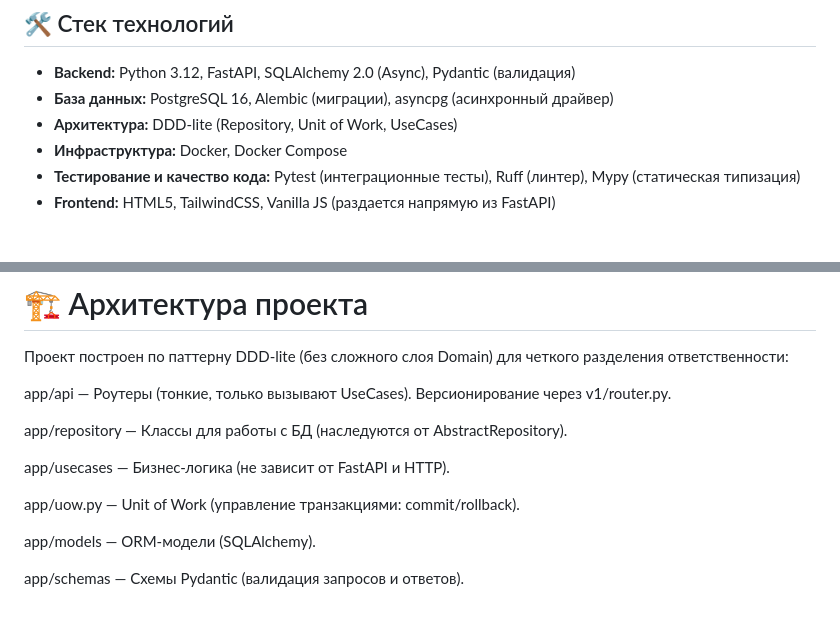
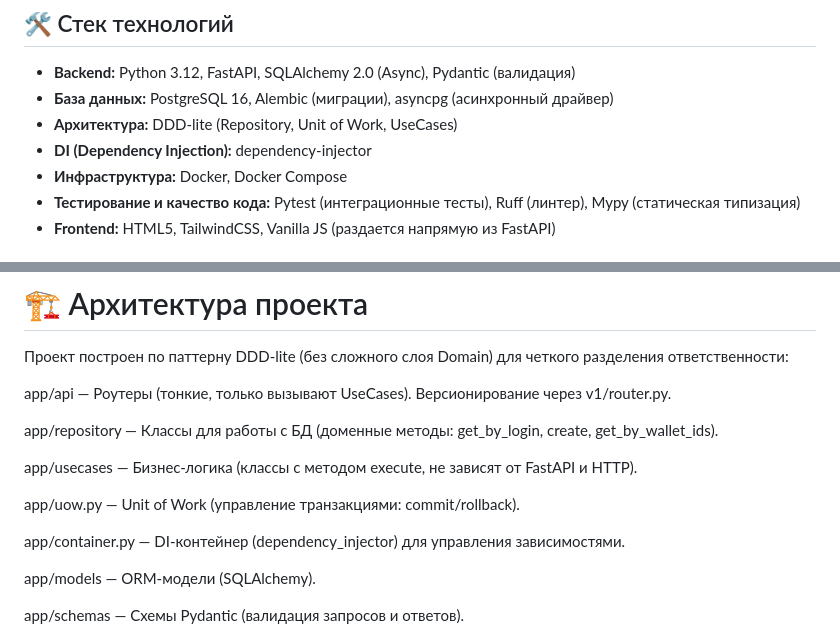
Before and after one commit to Pizhonnn/finance-manager-api, a Markdown page: README.md, 2 parts joined by grey strips. Rendered like a GitHub page; blank space fills up the shorter version.

```diff
--- a/README.md
+++ b/README.md
@@ -9,6 +9,7 @@
 * **Backend:** Python 3.12, FastAPI, SQLAlchemy 2.0 (Async), Pydantic (валидация)
 * **База данных:** PostgreSQL 16, Alembic (миграции), asyncpg (асинхронный драйвер)
 * **Архитектура:** DDD-lite (Repository, Unit of Work, UseCases)
+* **DI (Dependency Injection):** dependency-injector
 * **Инфраструктура:** Docker, Docker Compose
 * **Тестирование и качество кода:** Pytest (интеграционные тесты), Ruff (линтер), Mypy (статическая типизация)
 * **Frontend:** HTML5, TailwindCSS, Vanilla JS (раздается напрямую из FastAPI)
@@ -70,11 +71,13 @@ alembic upgrade head
 
 app/api — Роутеры (тонкие, только вызывают UseCases). Версионирование через v1/router.py.
 
-app/repository — Классы для работы с БД (наследуются от AbstractRepository).
+app/repository — Классы для работы с БД (доменные методы: get_by_login, create, get_by_wallet_ids).
 
-app/usecases — Бизнес-логика (не зависит от FastAPI и HTTP).
+app/usecases — Бизнес-логика (классы с методом execute, не зависят от FastAPI и HTTP).
 
 app/uow.py — Unit of Work (управление транзакциями: commit/rollback).
+
+app/container.py — DI-контейнер (dependency_injector) для управления зависимостями.
 
 app/models — ORM-модели (SQLAlchemy).
 
```
